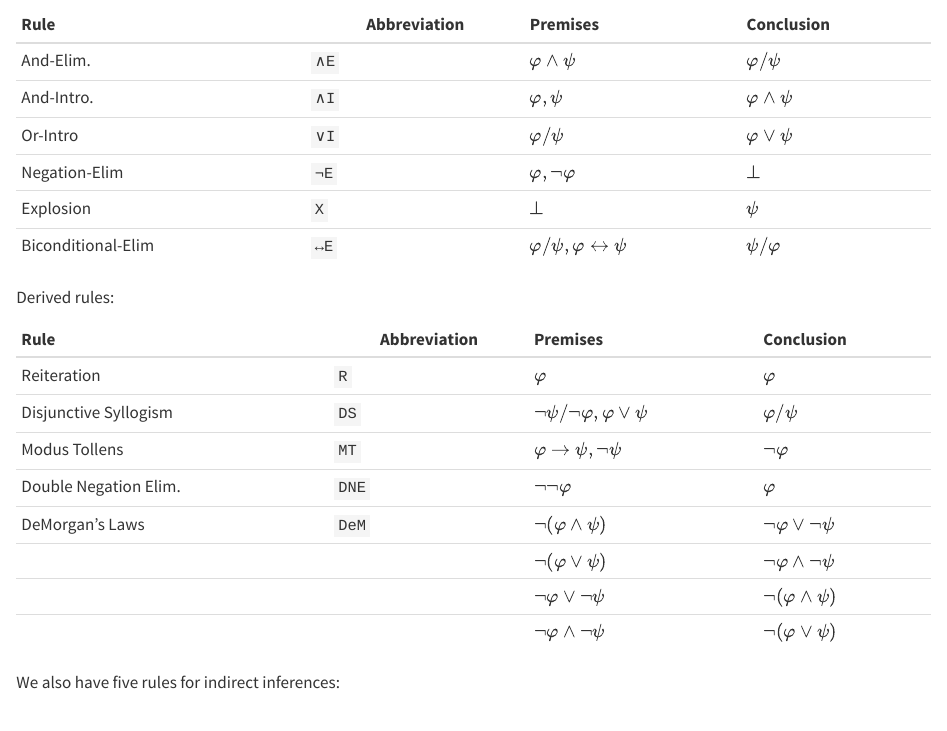
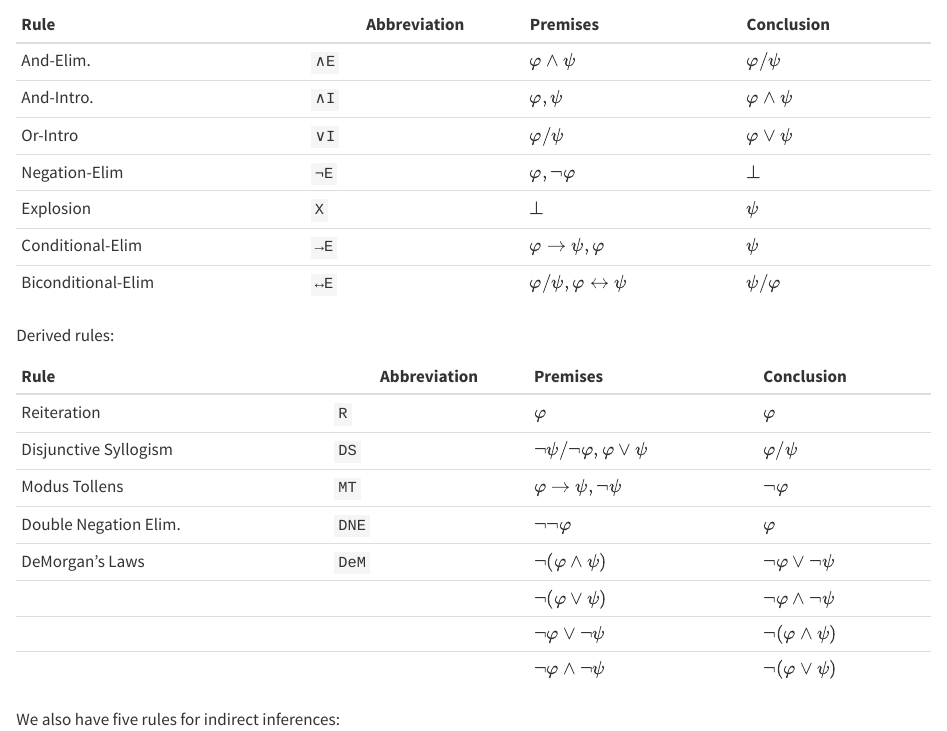
Before and after one commit to Carnap/Carnap-Manual, a Quarto document (forallx-yyc.qmd): the page in a window 1100 px wide, from 1900 px down. Rendered offline with R 4.5, knitr and Pandoc in place of Quarto, with nearby package versions.

Commit message:
Fix missing rule in forallx-yyc

```diff
--- a/forallx-yyc.qmd
+++ b/forallx-yyc.qmd
@@ -119,6 +119,7 @@ And-Intro.             `∧I`         $φ,ψ$        $φ∧ψ$
 Or-Intro               `∨I`         $φ/ψ$        $φ∨ψ$
 Negation-Elim          `¬E`         $φ,¬φ$       $⊥$
 Explosion              `X`          $⊥$          $ψ$
+Conditional-Elim       `→E`         $φ→ψ,φ$      $ψ$
 Biconditional-Elim     `↔E`         $φ/ψ,φ↔ψ$    $ψ/φ$
 ---------------------- ------------ ------------ ------------
 
```
